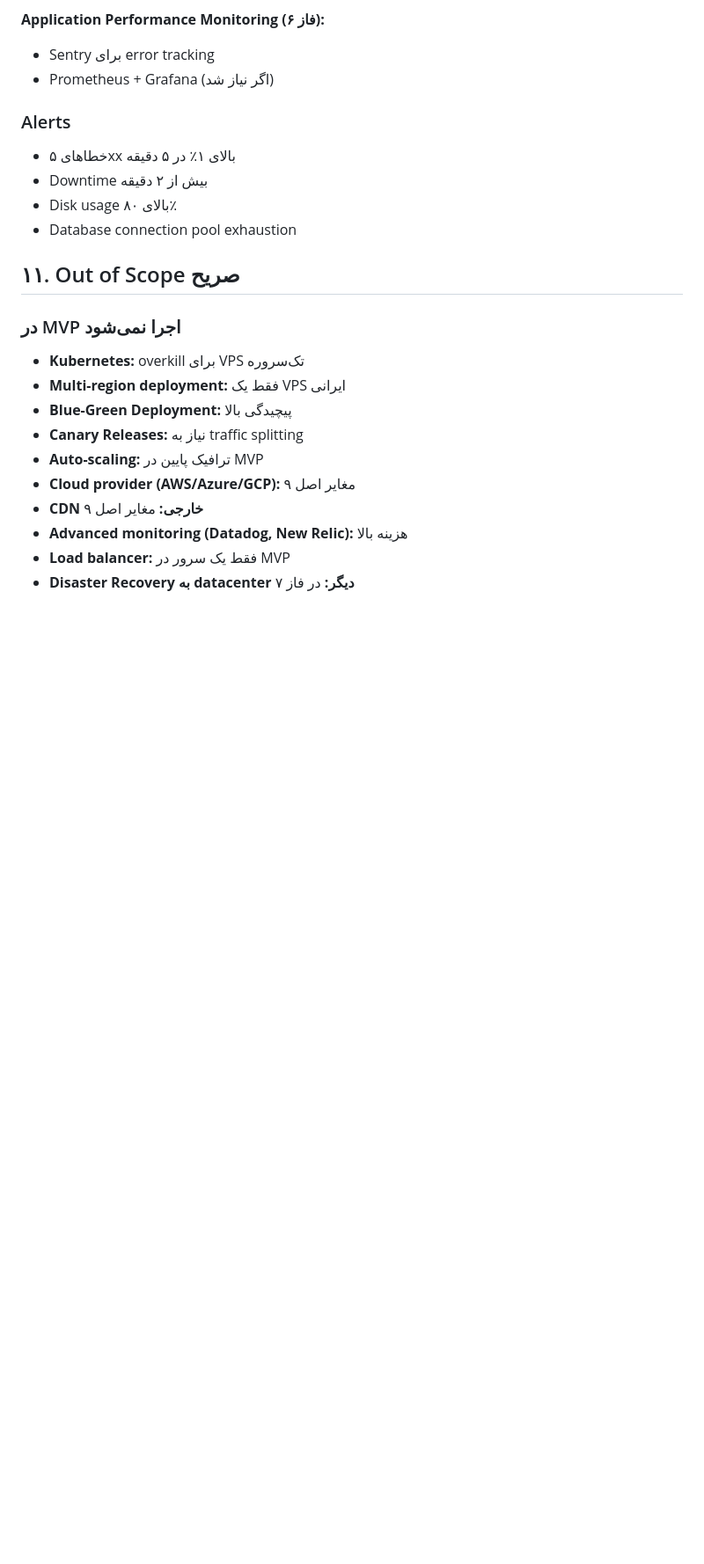
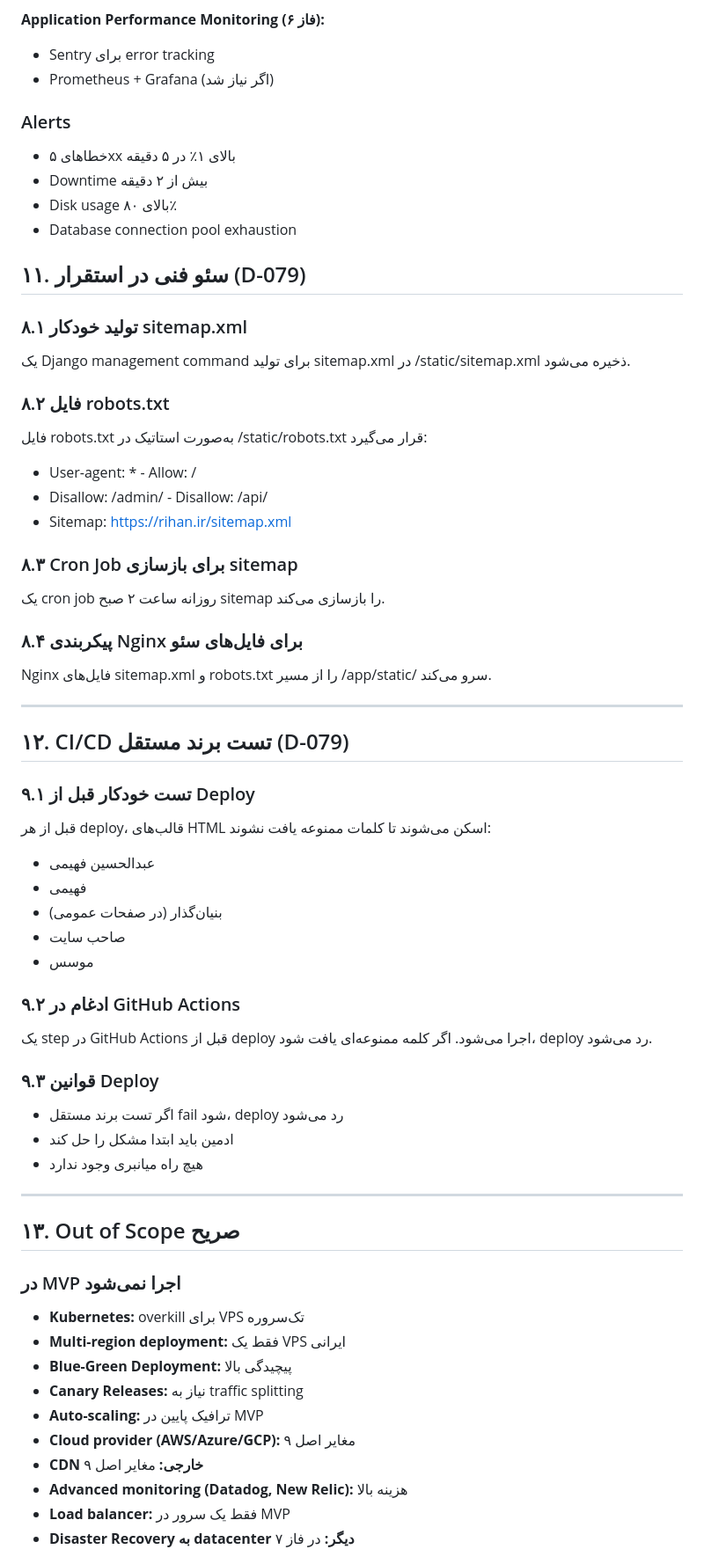
Before and after one commit to abyfahimy91-netizen/rihan-platform, a Markdown page: decisions/adr/ADR-008-deployment-docker.md, the part around one of its changes. Shown at 88% size. Rendered like a GitHub page; blank space fills up the shorter version.

Commit message:
docs(phase4): به‌روزرسانی ADR-008 بر اساس D-079 — افزودن سئو فنی در استقرار و CI/CD تست برند مستقل

```diff
--- a/decisions/adr/ADR-008-deployment-docker.md
+++ b/decisions/adr/ADR-008-deployment-docker.md
@@ -325,7 +332,55 @@
 - Disk usage بالای ۸۰٪
 - Database connection pool exhaustion
 
-## ۱۱. Out of Scope صریح
+## ۱۱. سئو فنی در استقرار (D-079)
+
+### ۸.۱ تولید خودکار sitemap.xml
+
+یک Django management command برای تولید sitemap.xml در /static/sitemap.xml ذخیره می‌شود.
+
+### ۸.۲ فایل robots.txt
+
+فایل robots.txt به‌صورت استاتیک در /static/robots.txt قرار می‌گیرد:
+
+- User-agent: * - Allow: /
+- Disallow: /admin/ - Disallow: /api/
+- Sitemap: https://rihan.ir/sitemap.xml
+
+### ۸.۳ Cron Job برای بازسازی sitemap
+
+یک cron job روزانه ساعت ۲ صبح sitemap را بازسازی می‌کند.
+
+### ۸.۴ پیکربندی Nginx برای فایل‌های سئو
+
+Nginx فایل‌های sitemap.xml و robots.txt را از مسیر /app/static/ سرو می‌کند.
+
+---
+
+## ۱۲. CI/CD تست برند مستقل (D-079)
+
+### ۹.۱ تست خودکار قبل از Deploy
+
+قبل از هر deploy، قالب‌های HTML اسکن می‌شوند تا کلمات ممنوعه یافت نشوند:
+
+- عبدالحسین فهیمی
+- فهیمی
+- بنیان‌گذار (در صفحات عمومی)
+- صاحب سایت
+- موسس
+
+### ۹.۲ ادغام در GitHub Actions
+
+یک step در GitHub Actions قبل از deploy اجرا می‌شود. اگر کلمه ممنوعه‌ای یافت شود، deploy رد می‌شود.
+
+### ۹.۳ قوانین Deploy
+
+- اگر تست برند مستقل fail شود، deploy رد می‌شود
+- ادمین باید ابتدا مشکل را حل کند
+- هیچ راه میانبری وجود ندارد
+
+---
+
+## ۱۳. Out of Scope صریح
 
 ### در MVP اجرا نمی‌شود
 - **Kubernetes:** overkill برای VPS تک‌سروره
```
Also changed, not shown: other parts of decisions/adr/ADR-008-deployment-docker.md (+13 -6 lines).
